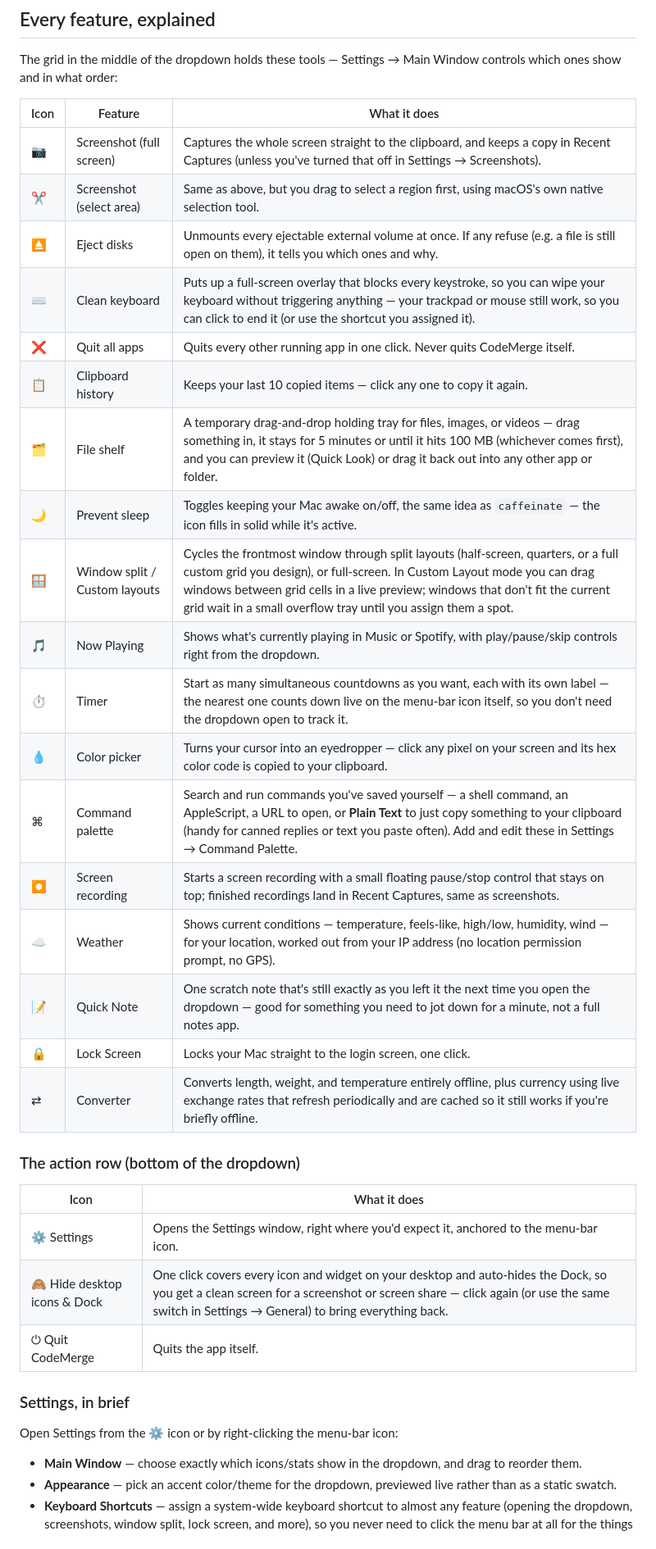
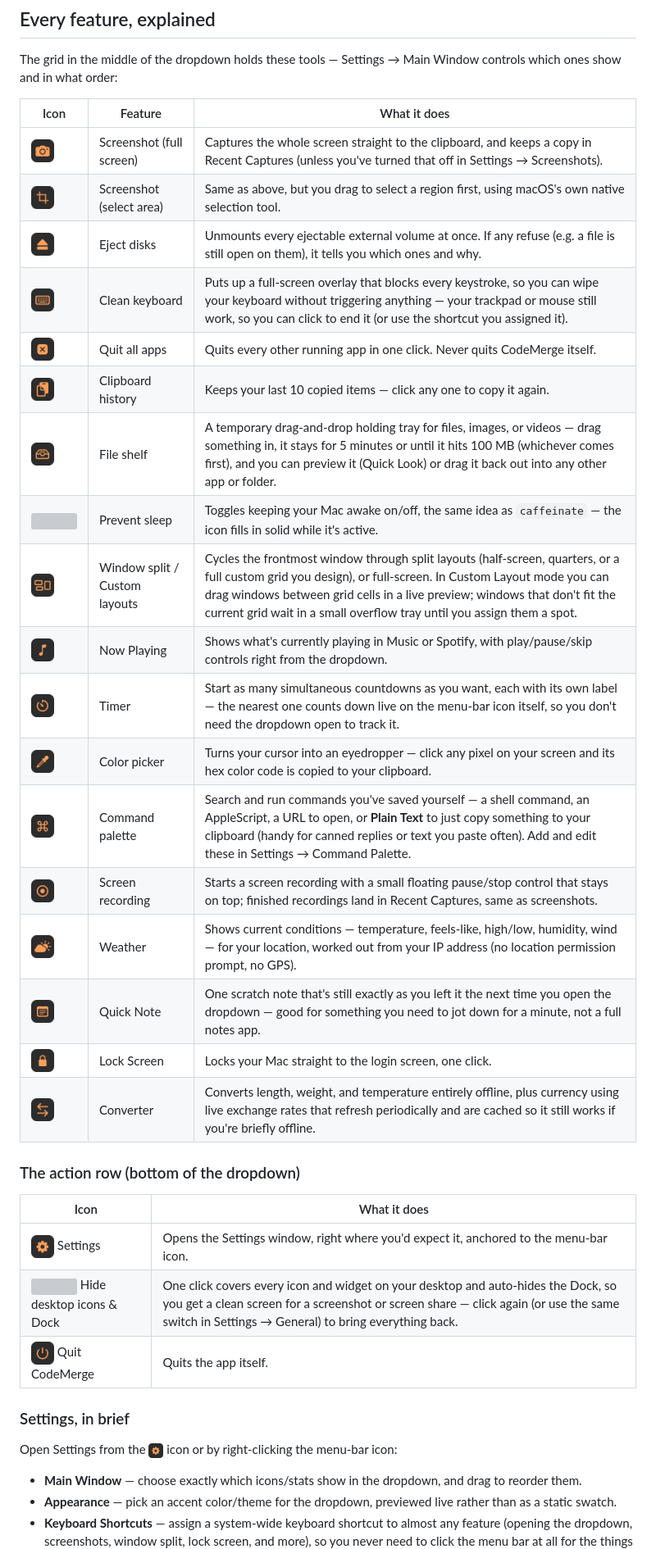
Before and after one commit to harelyaish/CodeMerge, a Markdown page: README.md, the part around the change. Shown at 82% size. Rendered like a GitHub page; grey boxes are pictures that could not be loaded.

Commit message:
Use the app's real icons in the feature table instead of similar emoji

```diff
--- a/README.md
+++ b/README.md
@@ -53,36 +53,36 @@ The grid in the middle of the dropdown holds these tools — Settings → Main W
 
 | Icon | Feature | What it does |
 |---|---|---|
-| 📷 | Screenshot (full screen) | Captures the whole screen straight to the clipboard, and keeps a copy in Recent Captures (unless you've turned that off in Settings → Screenshots). |
-| ✂️ | Screenshot (select area) | Same as above, but you drag to select a region first, using macOS's own native selection tool. |
-| ⏏️ | Eject disks | Unmounts every ejectable external volume at once. If any refuse (e.g. a file is still open on them), it tells you which ones and why. |
-| ⌨️ | Clean keyboard | Puts up a full-screen overlay that blocks every keystroke, so you can wipe your keyboard without triggering anything — your trackpad or mouse still work, so you can click to end it (or use the shortcut you assigned it). |
-| ❌ | Quit all apps | Quits every other running app in one click. Never quits CodeMerge itself. |
-| 📋 | Clipboard history | Keeps your last 10 copied items — click any one to copy it again. |
-| 🗂️ | File shelf | A temporary drag-and-drop holding tray for files, images, or videos — drag something in, it stays for 5 minutes or until it hits 100 MB (whichever comes first), and you can preview it (Quick Look) or drag it back out into any other app or folder. |
-| 🌙 | Prevent sleep | Toggles keeping your Mac awake on/off, the same idea as `caffeinate` — the icon fills in solid while it's active. |
-| 🪟 | Window split / Custom layouts | Cycles the frontmost window through split layouts (half-screen, quarters, or a full custom grid you design), or full-screen. In Custom Layout mode you can drag windows between grid cells in a live preview; windows that don't fit the current grid wait in a small overflow tray until you assign them a spot. |
-| 🎵 | Now Playing | Shows what's currently playing in Music or Spotify, with play/pause/skip controls right from the dropdown. |
-| ⏱️ | Timer | Start as many simultaneous countdowns as you want, each with its own label — the nearest one counts down live on the menu-bar icon itself, so you don't need the dropdown open to track it. |
-| 💧 | Color picker | Turns your cursor into an eyedropper — click any pixel on your screen and its hex color code is copied to your clipboard. |
-| ⌘ | Command palette | Search and run commands you've saved yourself — a shell command, an AppleScript, a URL to open, or **Plain Text** to just copy something to your clipboard (handy for canned replies or text you paste often). Add and edit these in Settings → Command Palette. |
-| ⏺ | Screen recording | Starts a screen recording with a small floating pause/stop control that stays on top; finished recordings land in Recent Captures, same as screenshots. |
-| ☁️ | Weather | Shows current conditions — temperature, feels-like, high/low, humidity, wind — for your location, worked out from your IP address (no location permission prompt, no GPS). |
-| 📝 | Quick Note | One scratch note that's still exactly as you left it the next time you open the dropdown — good for something you need to jot down for a minute, not a full notes app. |
-| 🔒 | Lock Screen | Locks your Mac straight to the login screen, one click. |
-| ⇄ | Converter | Converts length, weight, and temperature entirely offline, plus currency using live exchange rates that refresh periodically and are cached so it still works if you're briefly offline. |
+| <img src="https://raw.githubusercontent.com/harelyaish/CodeMerge/main/icons/screenshot-full.png" width="28"> | Screenshot (full screen) | Captures the whole screen straight to the clipboard, and keeps a copy in Recent Captures (unless you've turned that off in Settings → Screenshots). |
+| <img src="https://raw.githubusercontent.com/harelyaish/CodeMerge/main/icons/screenshot-area.png" width="28"> | Screenshot (select area) | Same as above, but you drag to select a region first, using macOS's own native selection tool. |
+| <img src="https://raw.githubusercontent.com/harelyaish/CodeMerge/main/icons/eject.png" width="28"> | Eject disks | Unmounts every ejectable external volume at once. If any refuse (e.g. a file is still open on them), it tells you which ones and why. |
+| <img src="https://raw.githubusercontent.com/harelyaish/CodeMerge/main/icons/clean-keyboard.png" width="28"> | Clean keyboard | Puts up a full-screen overlay that blocks every keystroke, so you can wipe your keyboard without triggering anything — your trackpad or mouse still work, so you can click to end it (or use the shortcut you assigned it). |
+| <img src="https://raw.githubusercontent.com/harelyaish/CodeMerge/main/icons/quit-all.png" width="28"> | Quit all apps | Quits every other running app in one click. Never quits CodeMerge itself. |
+| <img src="https://raw.githubusercontent.com/harelyaish/CodeMerge/main/icons/clipboard.png" width="28"> | Clipboard history | Keeps your last 10 copied items — click any one to copy it again. |
+| <img src="https://raw.githubusercontent.com/harelyaish/CodeMerge/main/icons/file-shelf.png" width="28"> | File shelf | A temporary drag-and-drop holding tray for files, images, or videos — drag something in, it stays for 5 minutes or until it hits 100 MB (whichever comes first), and you can preview it (Quick Look) or drag it back out into any other app or folder. |
+| <img src="https://raw.githubusercontent.com/harelyaish/CodeMerge/main/icons/prevent-sleep.png" width="28"> | Prevent sleep | Toggles keeping your Mac awake on/off, the same idea as `caffeinate` — the icon fills in solid while it's active. |
+| <img src="https://raw.githubusercontent.com/harelyaish/CodeMerge/main/icons/window-split.png" width="28"> | Window split / Custom layouts | Cycles the frontmost window through split layouts (half-screen, quarters, or a full custom grid you design), or full-screen. In Custom Layout mode you can drag windows between grid cells in a live preview; windows that don't fit the current grid wait in a small overflow tray until you assign them a spot. |
+| <img src="https://raw.githubusercontent.com/harelyaish/CodeMerge/main/icons/now-playing.png" width="28"> | Now Playing | Shows what's currently playing in Music or Spotify, with play/pause/skip controls right from the dropdown. |
+| <img src="https://raw.githubusercontent.com/harelyaish/CodeMerge/main/icons/timer.png" width="28"> | Timer | Start as many simultaneous countdowns as you want, each with its own label — the nearest one counts down live on the menu-bar icon itself, so you don't need the dropdown open to track it. |
+| <img src="https://raw.githubusercontent.com/harelyaish/CodeMerge/main/icons/color-picker.png" width="28"> | Color picker | Turns your cursor into an eyedropper — click any pixel on your screen and its hex color code is copied to your clipboard. |
+| <img src="https://raw.githubusercontent.com/harelyaish/CodeMerge/main/icons/command-palette.png" width="28"> | Command palette | Search and run commands you've saved yourself — a shell command, an AppleScript, a URL to open, or **Plain Text** to just copy something to your clipboard (handy for canned replies or text you paste often). Add and edit these in Settings → Command Palette. |
+| <img src="https://raw.githubusercontent.com/harelyaish/CodeMerge/main/icons/screen-recording.png" width="28"> | Screen recording | Starts a screen recording with a small floating pause/stop control that stays on top; finished recordings land in Recent Captures, same as screenshots. |
+| <img src="https://raw.githubusercontent.com/harelyaish/CodeMerge/main/icons/weather.png" width="28"> | Weather | Shows current conditions — temperature, feels-like, high/low, humidity, wind — for your location, worked out from your IP address (no location permission prompt, no GPS). |
+| <img src="https://raw.githubusercontent.com/harelyaish/CodeMerge/main/icons/quick-note.png" width="28"> | Quick Note | One scratch note that's still exactly as you left it the next time you open the dropdown — good for something you need to jot down for a minute, not a full notes app. |
+| <img src="https://raw.githubusercontent.com/harelyaish/CodeMerge/main/icons/lock-screen.png" width="28"> | Lock Screen | Locks your Mac straight to the login screen, one click. |
+| <img src="https://raw.githubusercontent.com/harelyaish/CodeMerge/main/icons/converter.png" width="28"> | Converter | Converts length, weight, and temperature entirely offline, plus currency using live exchange rates that refresh periodically and are cached so it still works if you're briefly offline. |
 
 ### The action row (bottom of the dropdown)
 
 | Icon | What it does |
 |---|---|
-| ⚙️ Settings | Opens the Settings window, right where you'd expect it, anchored to the menu-bar icon. |
-| 🙈 Hide desktop icons & Dock | One click covers every icon and widget on your desktop and auto-hides the Dock, so you get a clean screen for a screenshot or screen share — click again (or use the same switch in Settings → General) to bring everything back. |
-| ⏻ Quit CodeMerge | Quits the app itself. |
+| <img src="https://raw.githubusercontent.com/harelyaish/CodeMerge/main/icons/settings.png" width="28"> Settings | Opens the Settings window, right where you'd expect it, anchored to the menu-bar icon. |
+| <img src="https://raw.githubusercontent.com/harelyaish/CodeMerge/main/icons/hide-desktop.png" width="28"> Hide desktop icons & Dock | One click covers every icon and widget on your desktop and auto-hides the Dock, so you get a clean screen for a screenshot or screen share — click again (or use the same switch in Settings → General) to bring everything back. |
+| <img src="https://raw.githubusercontent.com/harelyaish/CodeMerge/main/icons/power.png" width="28"> Quit CodeMerge | Quits the app itself. |
 
 ### Settings, in brief
 
-Open Settings from the ⚙️ icon or by right-clicking the menu-bar icon:
+Open Settings from the <img src="https://raw.githubusercontent.com/harelyaish/CodeMerge/main/icons/settings.png" width="18" valign="middle"> icon or by right-clicking the menu-bar icon:
 
 - **Main Window** — choose exactly which icons/stats show in the dropdown, and drag to reorder them.
 - **Appearance** — pick an accent color/theme for the dropdown, previewed live rather than as a static swatch.
```
